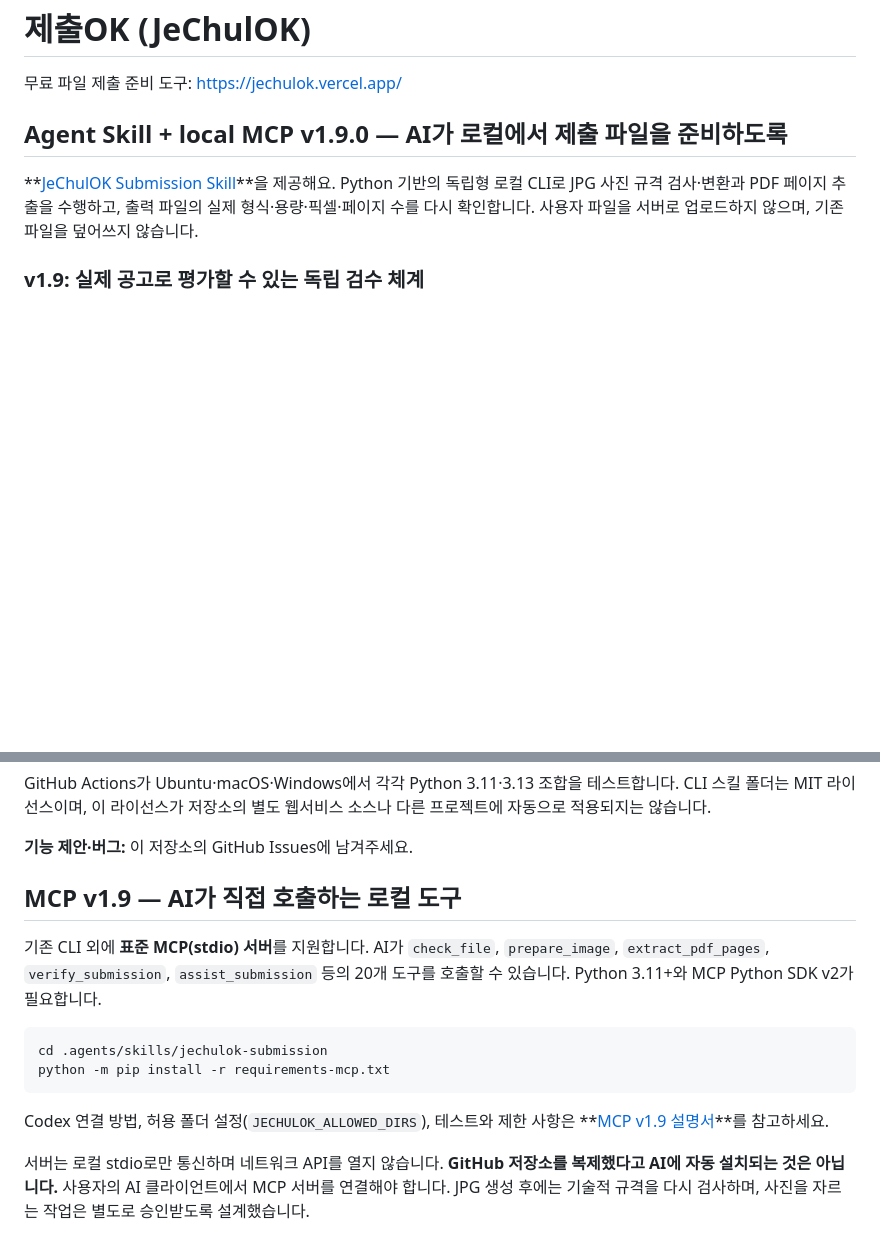
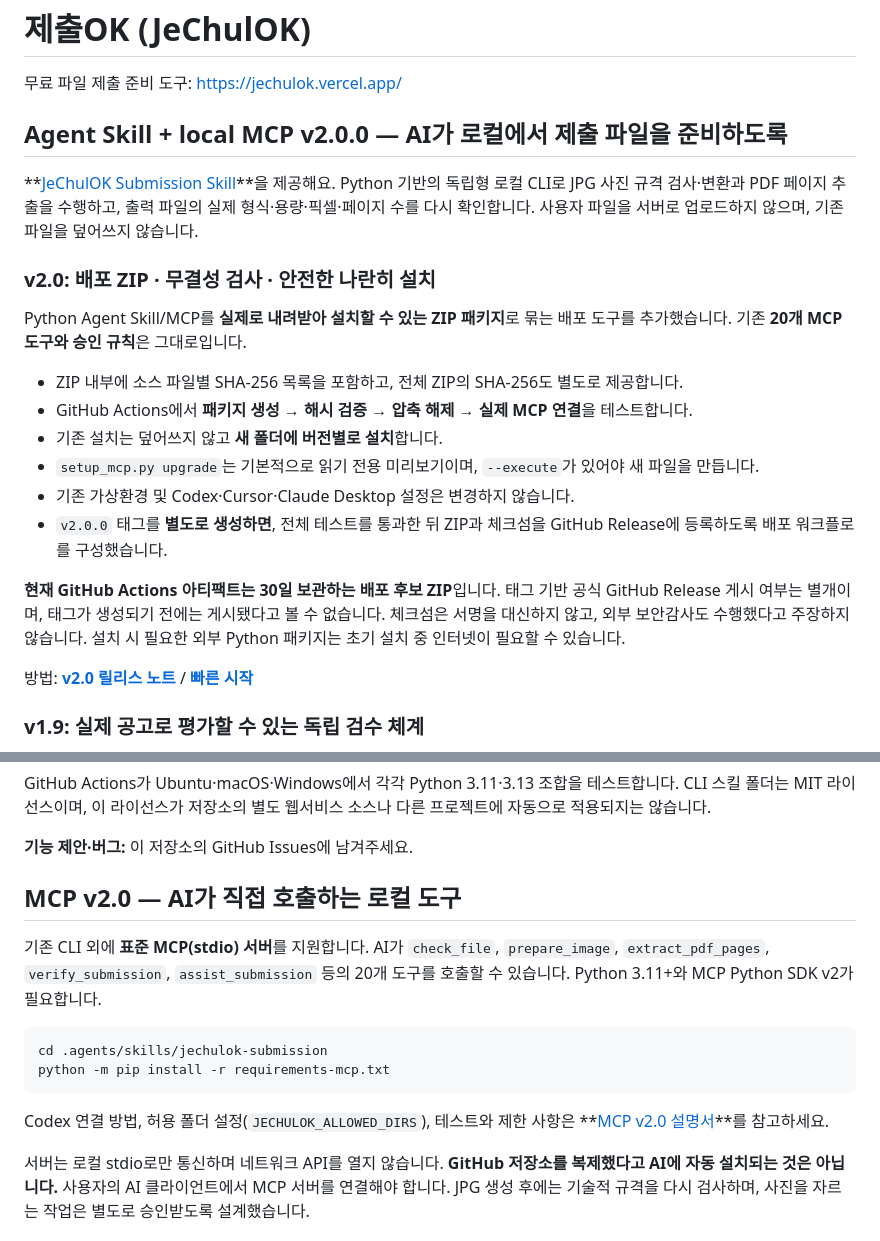
Before and after one commit to parksy1625/jechulok, a Markdown page: README.md, 2 parts joined by grey strips. Rendered like a GitHub page; blank space fills up the shorter version.

Commit message:
docs(v2.0): versioned release package, safe upgrade and explicit security limits

````diff
--- a/README.md
+++ b/README.md
@@ -2,9 +2,30 @@
 
 무료 파일 제출 준비 도구: https://jechulok.vercel.app/
 
-## Agent Skill + local MCP v1.9.0 — AI가 로컬에서 제출 파일을 준비하도록
+## Agent Skill + local MCP v2.0.0 — AI가 로컬에서 제출 파일을 준비하도록
 
 **[JeChulOK Submission Skill](.agents/skills/jechulok-submission/SKILL.md)**을 제공해요. Python 기반의 독립형 로컬 CLI로 JPG 사진 규격 검사·변환과 PDF 페이지 추출을 수행하고, 출력 파일의 실제 형식·용량·픽셀·페이지 수를 다시 확인합니다. 사용자 파일을 서버로 업로드하지 않으며, 기존 파일을 덮어쓰지 않습니다.
+
+### v2.0: 배포 ZIP · 무결성 검사 · 안전한 나란히 설치
+
+Python Agent Skill/MCP를 **실제로 내려받아 설치할 수 있는 ZIP 패키지**로
+묶는 배포 도구를 추가했습니다. 기존 **20개 MCP 도구와 승인 규칙**은 그대로입니다.
+
+- ZIP 내부에 소스 파일별 SHA-256 목록을 포함하고, 전체 ZIP의 SHA-256도 별도로 제공합니다.
+- GitHub Actions에서 **패키지 생성 → 해시 검증 → 압축 해제 → 실제 MCP 연결**을 테스트합니다.
+- 기존 설치는 덮어쓰지 않고 **새 폴더에 버전별로 설치**합니다.
+- `setup_mcp.py upgrade`는 기본적으로 읽기 전용 미리보기이며, `--execute`가 있어야 새 파일을 만듭니다.
+- 기존 가상환경 및 Codex·Cursor·Claude Desktop 설정은 변경하지 않습니다.
+- `v2.0.0` 태그를 **별도로 생성하면**, 전체 테스트를 통과한 뒤 ZIP과 체크섬을 GitHub Release에 등록하도록 배포 워크플로를 구성했습니다.
+
+**현재 GitHub Actions 아티팩트는 30일 보관하는 배포 후보 ZIP**입니다.
+태그 기반 공식 GitHub Release 게시 여부는 별개이며, 태그가 생성되기 전에는
+게시됐다고 볼 수 없습니다. 체크섬은 서명을 대신하지 않고, 외부 보안감사도
+수행했다고 주장하지 않습니다. 설치 시 필요한 외부 Python 패키지는
+초기 설치 중 인터넷이 필요할 수 있습니다.
+
+방법: **[v2.0 릴리스 노트](.agents/skills/jechulok-submission/RELEASE_NOTES_v2.md)** /
+**[빠른 시작](.agents/skills/jechulok-submission/QUICKSTART.md)**
 
 ### v1.9: 실제 공고로 평가할 수 있는 독립 검수 체계
 
@@ -258,7 +279,7 @@ GitHub Actions가 Ubuntu·macOS·Windows에서 각각 Python 3.11·3.13 조합
 **기능 제안·버그:** 이 저장소의 GitHub Issues에 남겨주세요.
 
 
-## MCP v1.9 — AI가 직접 호출하는 로컬 도구
+## MCP v2.0 — AI가 직접 호출하는 로컬 도구
 
 기존 CLI 외에 **표준 MCP(stdio) 서버**를 지원합니다. AI가 `check_file`,
 `prepare_image`, `extract_pdf_pages`, `verify_submission`, `assist_submission` 등의 20개 도구를
@@ -270,7 +291,7 @@ python -m pip install -r requirements-mcp.txt
 ```
 
 Codex 연결 방법, 허용 폴더 설정(`JECHULOK_ALLOWED_DIRS`), 테스트와 제한 사항은
-**[MCP v1.9 설명서](.agents/skills/jechulok-submission/MCP.md)**를 참고하세요.
+**[MCP v2.0 설명서](.agents/skills/jechulok-submission/MCP.md)**를 참고하세요.
 
 서버는 로컬 stdio로만 통신하며 네트워크 API를 열지 않습니다.
 **GitHub 저장소를 복제했다고 AI에 자동 설치되는 것은 아닙니다.** 사용자의
````
